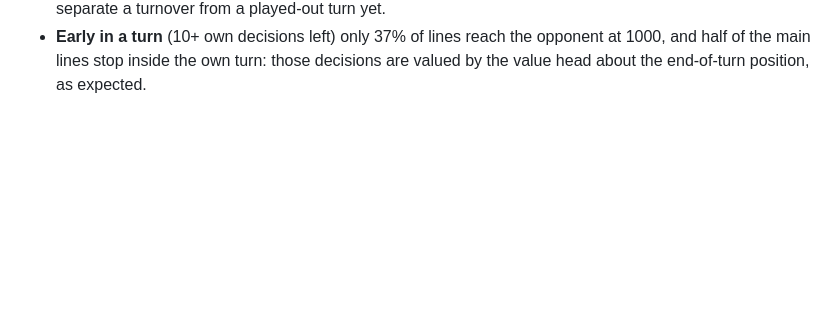
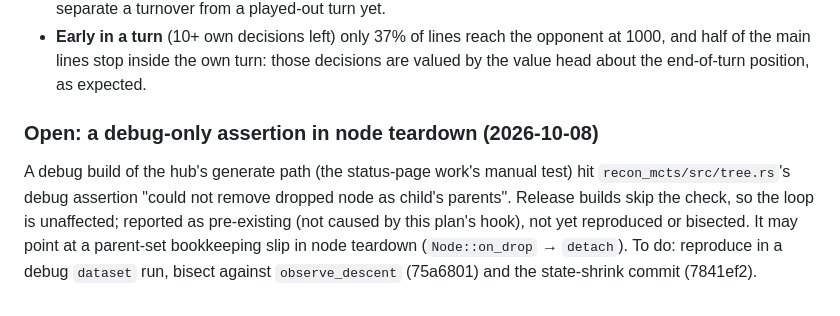
Before and after one commit to bermell/botbowl_rust, a Markdown page: plans/060-plan--tree-statistics.md, the part around the change. GitHub-like rendering; blank space fills up the shorter version.

Commit message:
docs(plan060): note the debug-only teardown assertion to look into
Co-Authored-By: Claude Opus 5.5 <noreply@anthropic.com>
Claude-Session: https://claude.ai/code/session_01ERQtDLPogZgJDYPx5ZBLhL

```diff
--- a/plans/060-plan--tree-statistics.md
+++ b/plans/060-plan--tree-statistics.md
@@ -149,3 +149,12 @@ line reached the opponent's turn (ending there or beyond); `horizon` = past the
 - **Early in a turn** (10+ own decisions left) only 37% of lines reach the opponent at 1000, and
   half of the main lines stop inside the own turn: those decisions are valued by the value head
   about the end-of-turn position, as expected.
+
+### Open: a debug-only assertion in node teardown (2026-10-08)
+
+A debug build of the hub's generate path (the status-page work's manual test) hit
+`recon_mcts/src/tree.rs`'s debug assertion "could not remove dropped node as child's parents".
+Release builds skip the check, so the loop is unaffected; reported as pre-existing (not caused by
+this plan's hook), not yet reproduced or bisected. It may point at a parent-set bookkeeping slip in
+node teardown (`Node::on_drop` → `detach`). To do: reproduce in a debug `dataset` run, bisect
+against `observe_descent` (75a6801) and the state-shrink commit (7841ef2).
```
